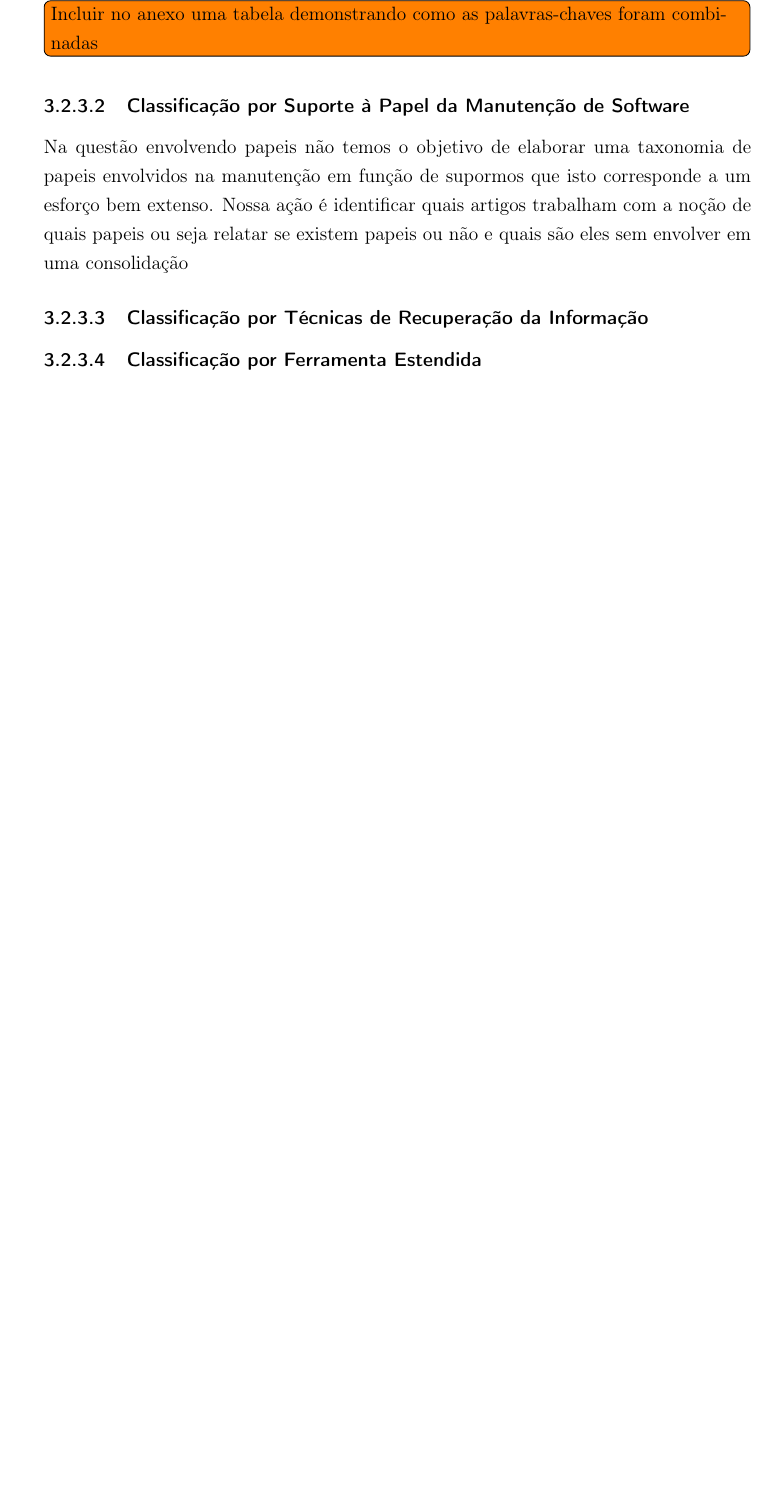
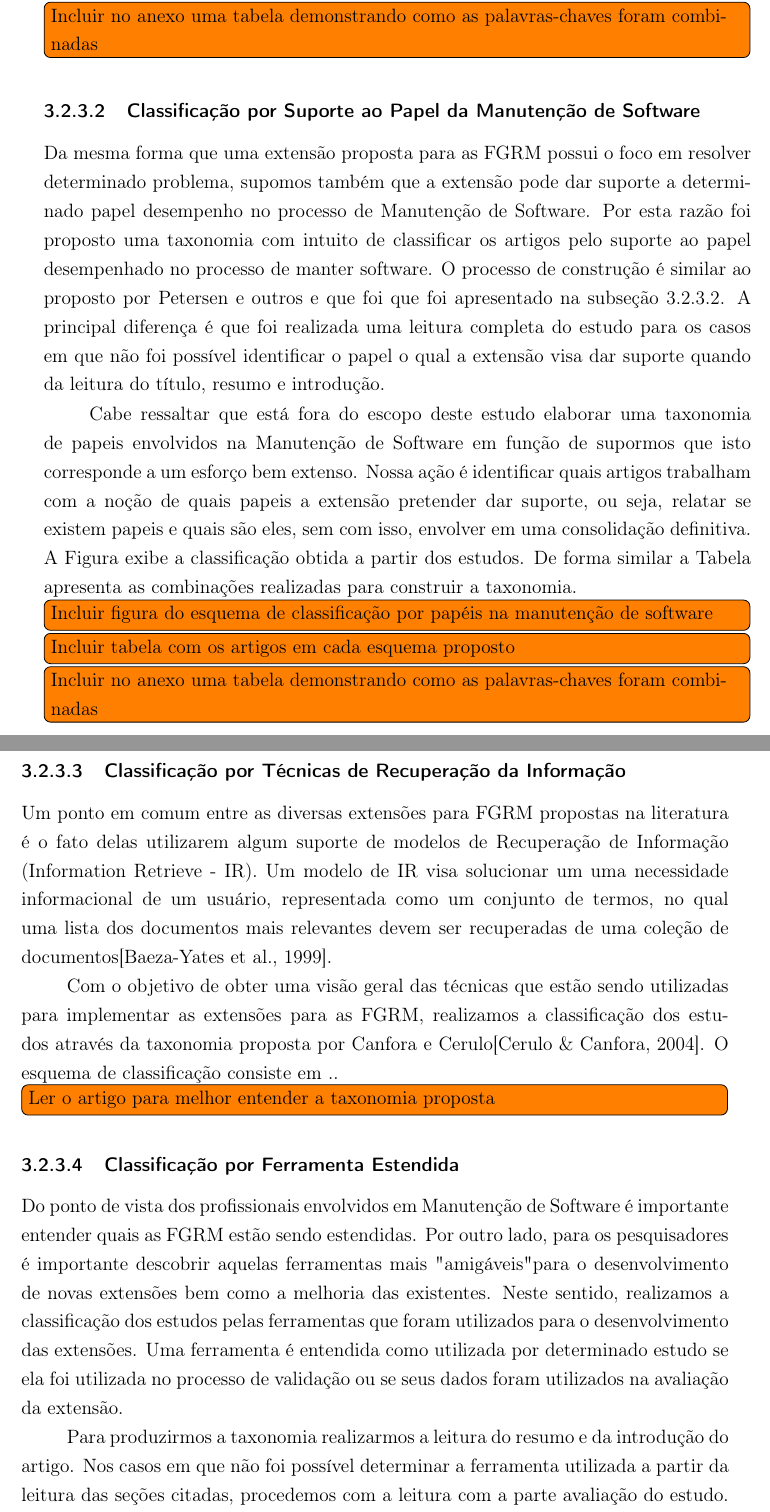
Before and after one commit to vagnerclementino/dissertacao, a LaTeX thesis (99-parte-escrita/src/Dissertacao_Vagner_Clementino.tex): part of page 43 of 62 before the commit and two parts of pages 43 and 44 of 62 after it, the two joined at a grey line, cut so that both start at the same text, the shorter picture padded with empty space. The pictures show the PDF file 99-parte-escrita/output/Dissertacao_Vagner_Clementino.pdf that the author committed with the source.

Commit message:
Finalizada a seção dos esquemas de classificação. Hora de tomar uma cerveja e ouvir Vander Lee.

```diff
--- a/99-parte-escrita/src/Dissertacao_Vagner_Clementino.tex
+++ b/99-parte-escrita/src/Dissertacao_Vagner_Clementino.tex
@@ -352,3 +358,5 @@ Neste sentido, foi proposto um esquema de classificação que relacionasse os es
 	\item após o término da etapa I, todas as palavras chaves são combinadas a fim de construir um conjunto de categorias para no qual os artigos devem ser classificados.
 \end{enumerate}
 
+Os autores recomendam que nos casos em que o resumo e o
+título do estudo não são capazes de caracterizá-lo, as seções de introdução e
@@ -361,18 +367,44 @@ construído o esquema de classificação apresentado na Figura  .
 \todo[inline]{Incluir tabela com os artigos em cada esquema proposto}
 \todo[inline]{Incluir no anexo uma tabela demonstrando como as palavras-chaves foram combinadas}
 
-\subsubsection{Classificação por Suporte à Papel da Manutenção de Software}
+\subsubsection{Classificação por Suporte ao Papel da Manutenção de Software}
 \label{subsubsec:map-esquema-suporte-papel-man}
 
-Na questão envolvendo papeis não temos o objetivo de elaborar uma taxonomia de papeis envolvidos na manutenção em função de supormos que isto corresponde a um esforço bem extenso. Nossa ação é identificar quais artigos trabalham com a noção de
-quais papeis ou seja relatar se existem papeis ou não e quais são eles sem envolver em uma consolidação
+Da mesma forma que uma extensão proposta para as FGRM possui o foco em resolver determinado
+problema, supomos também que a extensão pode dar suporte a determinado papel desempenho no processo
+de Manutenção de Software. Por esta razão foi proposto uma taxonomia com intuito de classificar
+os artigos pelo suporte ao papel desempenhado no processo de manter software. O processo de
+construção é similar ao proposto por Petersen e outros e que foi que foi apresentado na
+subseção \ref{subsubsec:map-esquema-suporte-papel-man}. A principal diferença é que foi realizada
+uma leitura completa do estudo para os casos em que não foi possível identificar o papel o
+qual a extensão visa dar suporte quando da leitura do título, resumo e introdução.
+
+Cabe ressaltar que está fora do escopo deste estudo elaborar uma taxonomia de papeis envolvidos na
+Manutenção de Software em função de supormos que isto corresponde a um esforço bem extenso. Nossa
+ação é identificar quais artigos trabalham com a noção de quais papeis a extensão pretender dar
+suporte,  ou seja,  relatar se existem papeis e quais são eles,  sem com isso, envolver em uma
+consolidação definitiva. A Figura exibe a classificação obtida a partir dos estudos. De forma
+similar a Tabela apresenta as combinações realizadas para construir a taxonomia.
+
+\todo[inline]{Incluir figura do esquema de classificação por papéis na manutenção de software}
+\todo[inline]{Incluir tabela com os artigos em cada esquema proposto}
+\todo[inline]{Incluir no anexo uma tabela demonstrando como as palavras-chaves foram combinadas}
 
 \subsubsection{Classificação por Técnicas de Recuperação da Informação}
 \label{subsubsec:map-esaquema-tecnicas-ir}
 
+Um ponto em comum entre as diversas extensões para FGRM propostas na literatura é o fato delas utilizarem algum suporte de modelos de Recuperação de Informação (Information Retrieve - IR). Um modelo de IR visa solucionar um uma necessidade informacional de um usuário, representada como um conjunto de termos, no qual uma lista dos documentos mais relevantes devem ser recuperadas de uma coleção de documentos\cite{baeza1999modern}.
+
+Com o objetivo de obter uma visão geral das técnicas que estão sendo utilizadas para implementar as extensões para as FGRM, realizamos a classificação dos estudos através da taxonomia proposta por Canfora e Cerulo\cite{cerulo2004taxonomy}. O esquema de classificação consiste em ..
+
+\todo[inline]{Ler o artigo para melhor entender a taxonomia proposta}
 
 \subsubsection{Classificação por Ferramenta Estendida}
 \label{subsubsec:map-esquema-ferramenta}
+
+Do ponto de vista dos profissionais envolvidos em Manutenção de Software é importante entender quais as FGRM estão sendo estendidas. Por outro lado, para os pesquisadores é importante descobrir aquelas ferramentas mais "amigáveis" para o desenvolvimento de novas extensões bem como a melhoria das existentes. Neste sentido, realizamos a classificação dos estudos pelas ferramentas que foram utilizados para o desenvolvimento das extensões. Uma ferramenta é entendida como utilizada por determinado estudo se ela foi utilizada no processo de validação ou se seus dados foram utilizados na avaliação da extensão.
+
+Para produzirmos a taxonomia realizarmos a leitura do resumo e da introdução do artigo. Nos casos em que não foi possível determinar a ferramenta utilizada a partir da leitura das seções citadas, procedemos com a leitura com a parte avaliação do estudo. A Tabela exibe as ferramentas utilizadas para cada estudo analisado.
 
 
 \section{Resultados}
```
Also changed, not shown: 99-parte-escrita/output/Dissertacao_Vagner_Clementino.pdf, 99-parte-escrita/src/Makefile, 99-parte-escrita/src/Dissertacao_Vagner_Clementino.tex (12 more changed lines).
